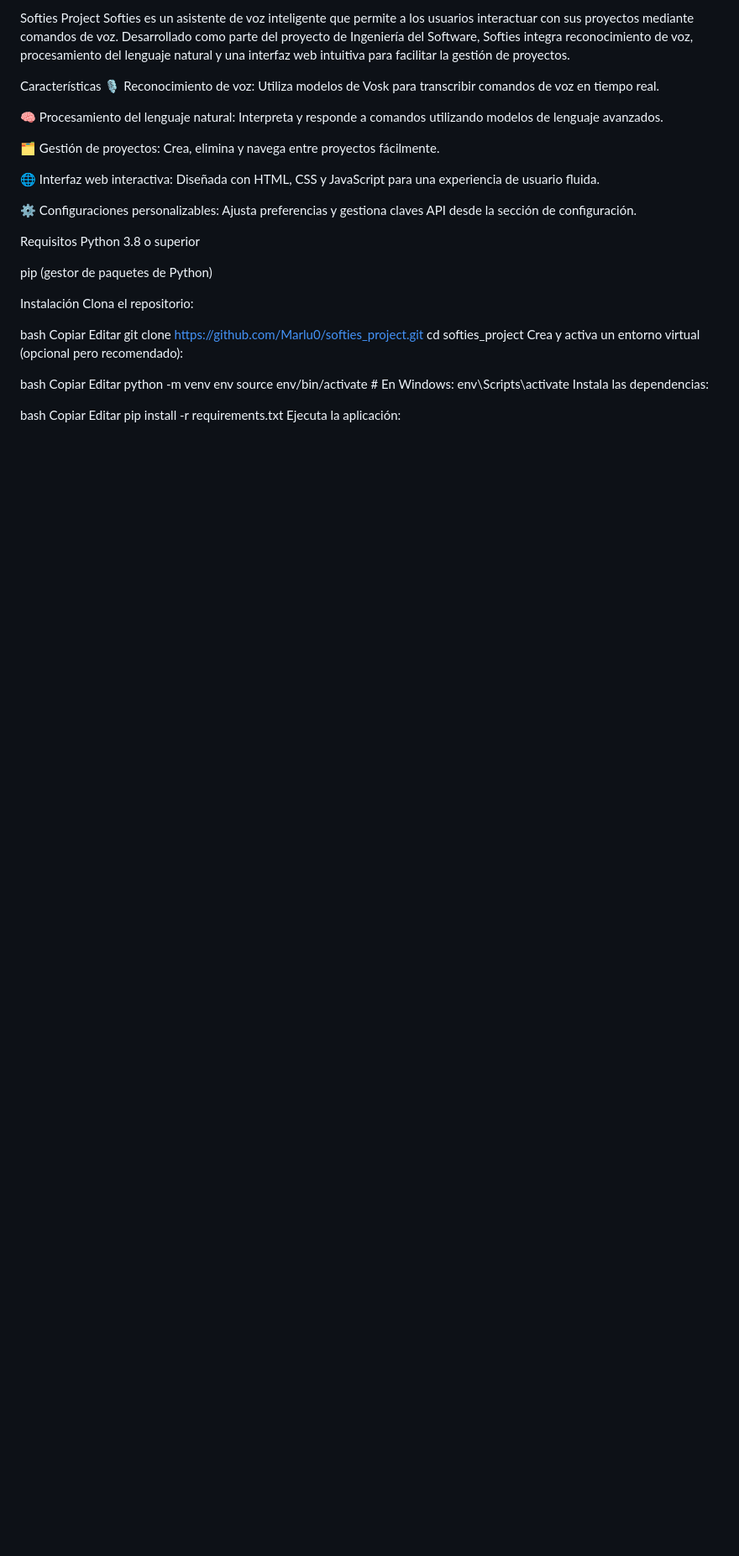
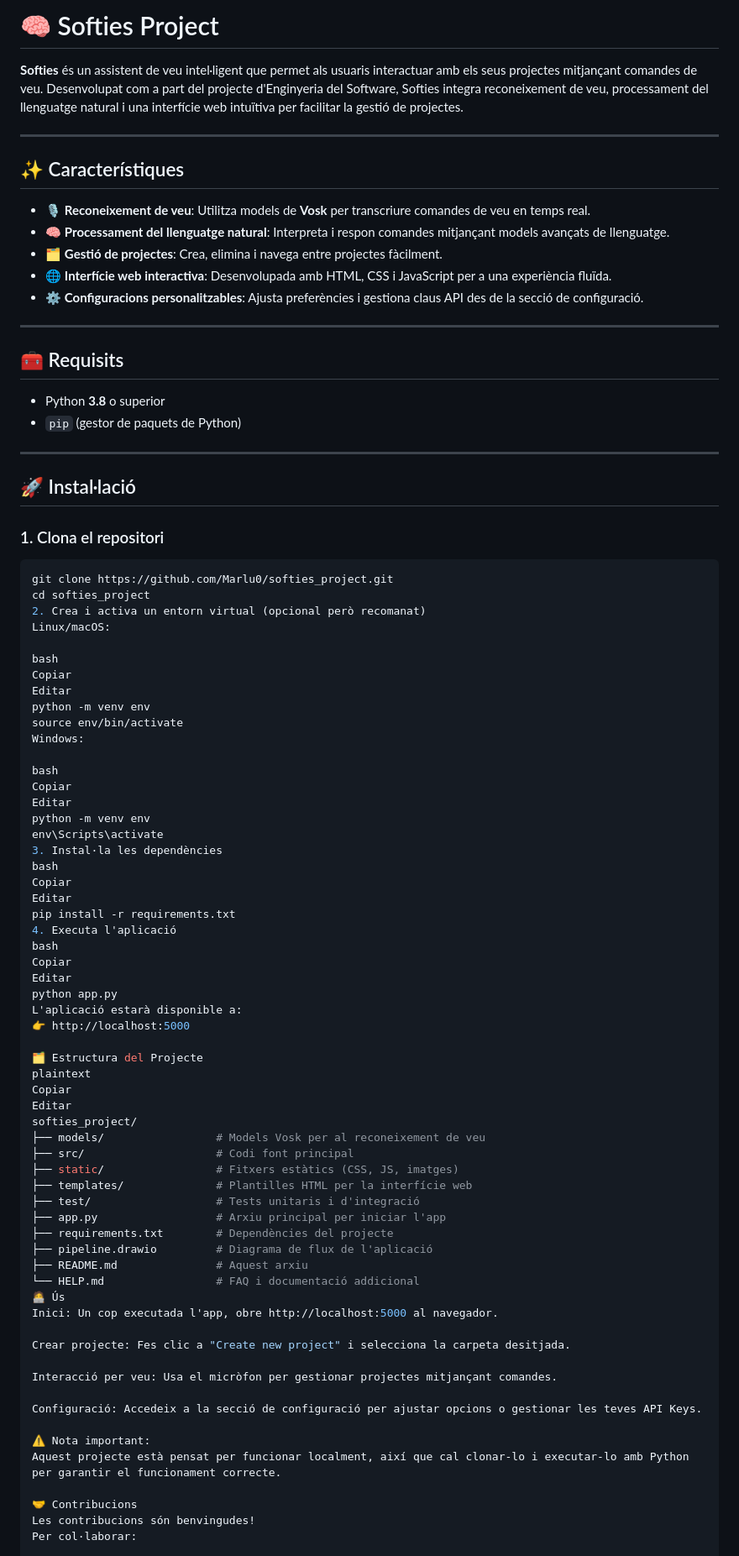
Before and after one commit to Marlu0/softies_project, a Markdown page: README.md, the part around the change printed below. Shown: that part at 84% size. GitHub-like rendering; blank space fills up the shorter version.

````diff
--- a/README.md
+++ b/README.md
@@ -1,44 +1,91 @@
-Softies Project
-Softies es un asistente de voz inteligente que permite a los usuarios interactuar con sus proyectos mediante comandos de voz. Desarrollado como parte del proyecto de Ingeniería del Software, Softies integra reconocimiento de voz, procesamiento del lenguaje natural y una interfaz web intuitiva para facilitar la gestión de proyectos.
+# 🧠 Softies Project
 
-Características
-🎙️ Reconocimiento de voz: Utiliza modelos de Vosk para transcribir comandos de voz en tiempo real.
+**Softies** és un assistent de veu intel·ligent que permet als usuaris interactuar amb els seus projectes mitjançant comandes de veu. Desenvolupat com a part del projecte d'Enginyeria del Software, Softies integra reconeixement de veu, processament del llenguatge natural i una interfície web intuïtiva per facilitar la gestió de projectes.
 
-🧠 Procesamiento del lenguaje natural: Interpreta y responde a comandos utilizando modelos de lenguaje avanzados.
+---
 
-🗂️ Gestión de proyectos: Crea, elimina y navega entre proyectos fácilmente.
+## ✨ Característiques
 
-🌐 Interfaz web interactiva: Diseñada con HTML, CSS y JavaScript para una experiencia de usuario fluida.
+- 🎙️ **Reconeixement de veu**: Utilitza models de **Vosk** per transcriure comandes de veu en temps real.
+- 🧠 **Processament del llenguatge natural**: Interpreta i respon comandes mitjançant models avançats de llenguatge.
+- 🗂️ **Gestió de projectes**: Crea, elimina i navega entre projectes fàcilment.
+- 🌐 **Interfície web interactiva**: Desenvolupada amb HTML, CSS i JavaScript per a una experiència fluïda.
+- ⚙️ **Configuracions personalitzables**: Ajusta preferències i gestiona claus API des de la secció de configuració.
 
-⚙️ Configuraciones personalizables: Ajusta preferencias y gestiona claves API desde la sección de configuración.
+---
 
-Requisitos
-Python 3.8 o superior
+## 🧰 Requisits
 
-pip (gestor de paquetes de Python)
+- Python **3.8** o superior
+- `pip` (gestor de paquets de Python)
 
-Instalación
-Clona el repositorio:
+---
 
-bash
-Copiar
-Editar
+## 🚀 Instal·lació
+
+### 1. Clona el repositori
+
+```bash
 git clone https://github.com/Marlu0/softies_project.git
 cd softies_project
-Crea y activa un entorno virtual (opcional pero recomendado):
+2. Crea i activa un entorn virtual (opcional però recomanat)
+Linux/macOS:
 
 bash
 Copiar
 Editar
 python -m venv env
-source env/bin/activate  # En Windows: env\Scripts\activate
-Instala las dependencias:
+source env/bin/activate
+Windows:
 
 bash
 Copiar
 Editar
+python -m venv env
+env\Scripts\activate
+3. Instal·la les dependències
+bash
+Copiar
+Editar
 pip install -r requirements.txt
-Ejecuta la aplicación:
+4. Executa l'aplicació
+bash
+Copiar
+Editar
+python app.py
+L'aplicació estarà disponible a:
+👉 http://localhost:5000
+
+🗂️ Estructura del Projecte
+plaintext
+Copiar
+Editar
+softies_project/
+├── models/                 # Models Vosk per al reconeixement de veu
+├── src/                    # Codi font principal
+├── static/                 # Fitxers estàtics (CSS, JS, imatges)
+├── templates/              # Plantilles HTML per la interfície web
+├── test/                   # Tests unitaris i d'integració
+├── app.py                  # Arxiu principal per iniciar l'app
+├── requirements.txt        # Dependències del projecte
+├── pipeline.drawio         # Diagrama de flux de l'aplicació
+├── README.md               # Aquest arxiu
+└── HELP.md                 # FAQ i documentació addicional
+🧑‍💻 Ús
+Inici: Un cop executada l'app, obre http://localhost:5000 al navegador.
+
+Crear projecte: Fes clic a "Create new project" i selecciona la carpeta desitjada.
+
+Interacció per veu: Usa el micròfon per gestionar projectes mitjançant comandes.
+
+Configuració: Accedeix a la secció de configuració per ajustar opcions o gestionar les teves API Keys.
+
+⚠️ Nota important:
+Aquest projecte està pensat per funcionar localment, així que cal clonar-lo i executar-lo amb Python per garantir el funcionament correcte.
+
+🤝 Contribucions
+Les contribucions són benvingudes!
+Per col·laborar:
 
 bash
 Copiar
````
Also changed, not shown: other parts of README.md (+16 -44 lines).
